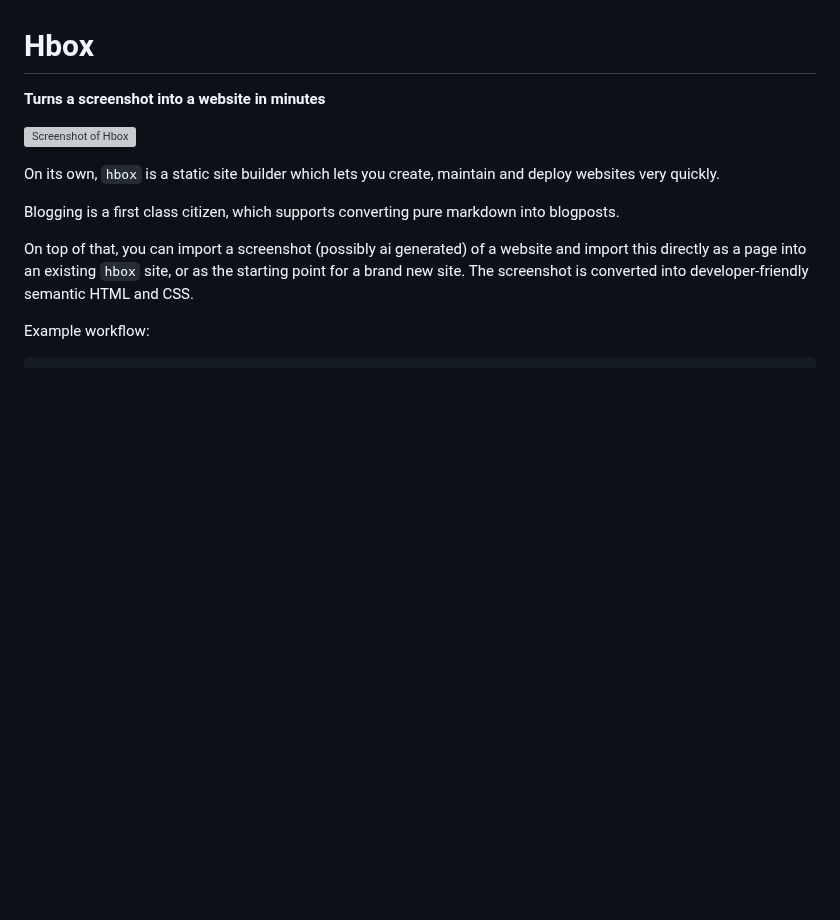
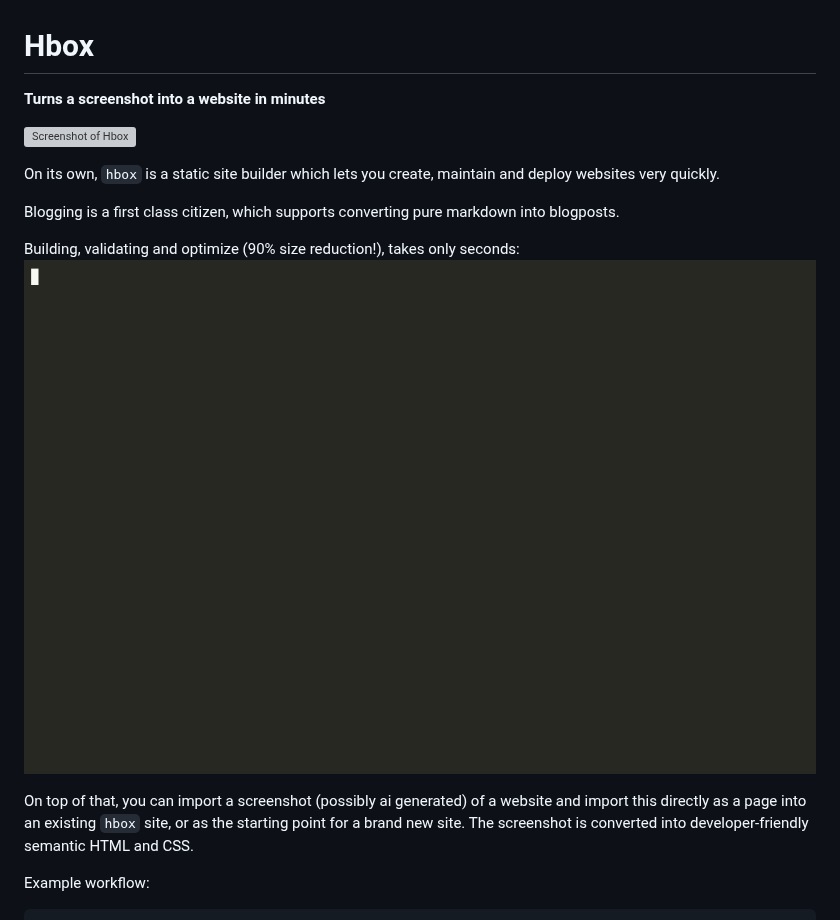
Before and after one commit to LauJensen/hbox, a Markdown page: README.md, the part around the change. Rendered like a GitHub page; pictures changed too: docs/images/build_validate_optimize.gif (added); blank space fills up the shorter version; grey boxes are pictures that could not be loaded.

```diff
--- a/README.md
+++ b/README.md
@@ -7,6 +7,9 @@
 On its own, `hbox` is a static site builder which lets you create, maintain and deploy websites very quickly.
 
 Blogging is a first class citizen, which supports converting pure markdown into blogposts.
+
+Building, validating and optimize (90% size reduction!), takes only seconds:
+[![hbox workflow](docs/images/build_validate_optimize.gif)](docs/images/build_validate_optimize.gif)
 
 On top of that, you can import a screenshot (possibly ai generated) of a website and import this directly as a page into an existing `hbox` site, or as the starting point for a brand new site. The screenshot is converted into developer-friendly semantic HTML and CSS.
 
```
